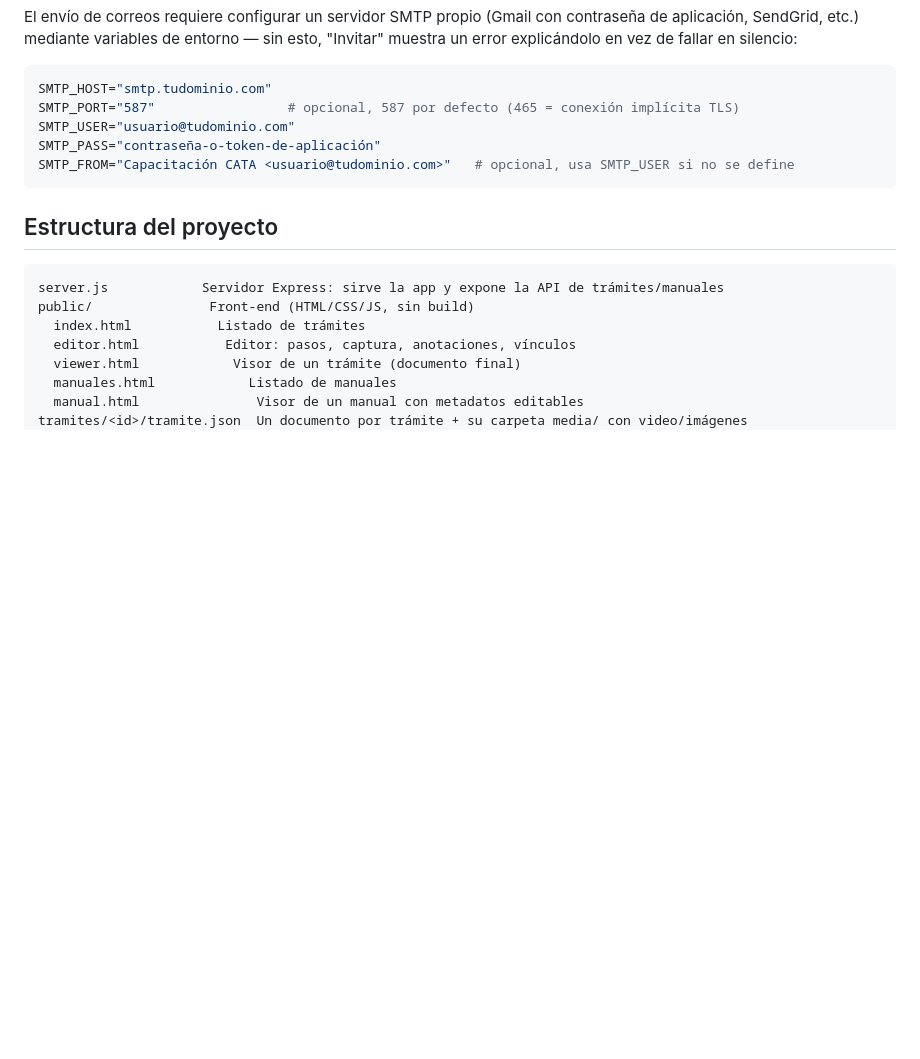
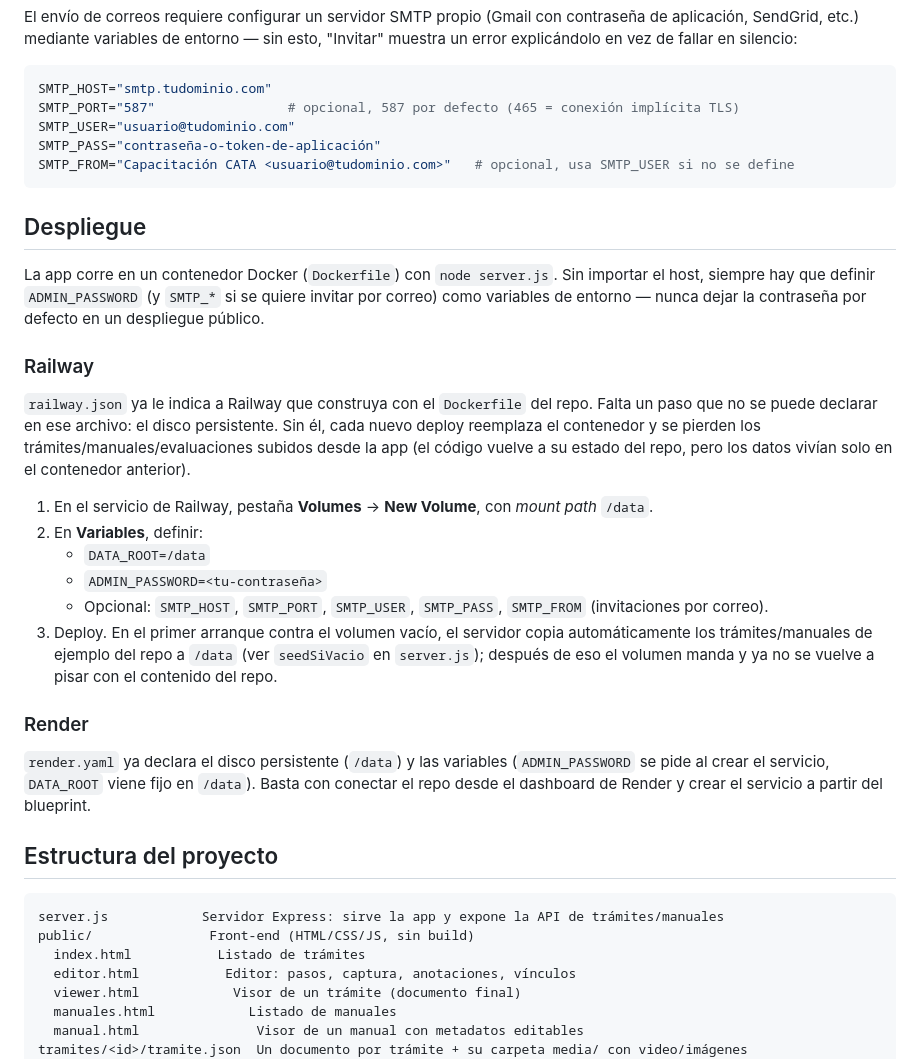
Before and after one commit to gremirandafotografia-commits/Capacitador_virtual, a Markdown page: README.md, the part around the change. Rendered like a GitHub page; blank space fills up the shorter version.

Commit message:
Documenta el despliegue en Railway y Render en el README
Railway ya construye con el Dockerfile via railway.json, pero el disco
persistente no se puede declarar ahi -se agregan los pasos manuales
(Volume en /data + variables de entorno) para que los datos no se
pierdan en cada deploy.

Co-Authored-By: Claude Sonnet 5 <noreply@anthropic.com>
Claude-Session: https://claude.ai/code/session_01L5D5zYyCuM8TnYt2VYAF6s

````diff
--- a/README.md
+++ b/README.md
@@ -61,6 +61,25 @@ SMTP_PASS="contraseña-o-token-de-aplicación"
 SMTP_FROM="Capacitación CATA <usuario@tudominio.com>"   # opcional, usa SMTP_USER si no se define
 ```
 
+## Despliegue
+
+La app corre en un contenedor Docker (`Dockerfile`) con `node server.js`. Sin importar el host, siempre hay que definir `ADMIN_PASSWORD` (y `SMTP_*` si se quiere invitar por correo) como variables de entorno — nunca dejar la contraseña por defecto en un despliegue público.
+
+### Railway
+
+`railway.json` ya le indica a Railway que construya con el `Dockerfile` del repo. Falta un paso que no se puede declarar en ese archivo: el disco persistente. Sin él, cada nuevo deploy reemplaza el contenedor y se pierden los trámites/manuales/evaluaciones subidos desde la app (el código vuelve a su estado del repo, pero los datos vivían solo en el contenedor anterior).
+
+1. En el servicio de Railway, pestaña **Volumes** → **New Volume**, con *mount path* `/data`.
+2. En **Variables**, definir:
+   - `DATA_ROOT=/data`
+   - `ADMIN_PASSWORD=<tu-contraseña>`
+   - Opcional: `SMTP_HOST`, `SMTP_PORT`, `SMTP_USER`, `SMTP_PASS`, `SMTP_FROM` (invitaciones por correo).
+3. Deploy. En el primer arranque contra el volumen vacío, el servidor copia automáticamente los trámites/manuales de ejemplo del repo a `/data` (ver `seedSiVacio` en `server.js`); después de eso el volumen manda y ya no se vuelve a pisar con el contenido del repo.
+
+### Render
+
+`render.yaml` ya declara el disco persistente (`/data`) y las variables (`ADMIN_PASSWORD` se pide al crear el servicio, `DATA_ROOT` viene fijo en `/data`). Basta con conectar el repo desde el dashboard de Render y crear el servicio a partir del blueprint.
+
 ## Estructura del proyecto
 
 ```
````
